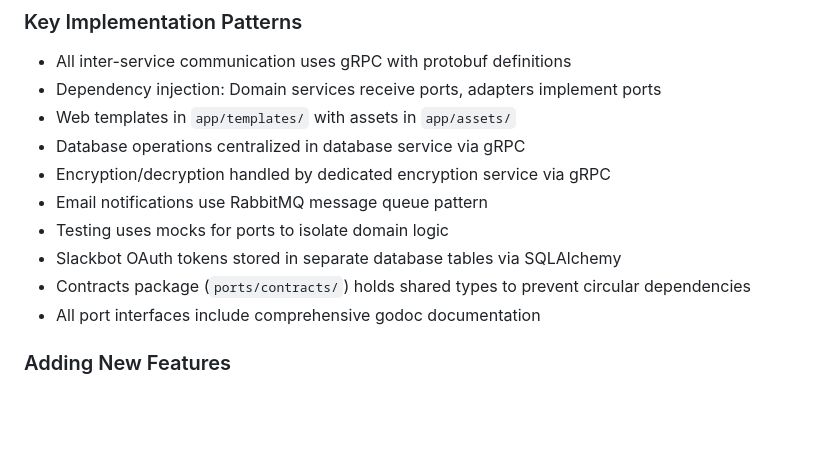
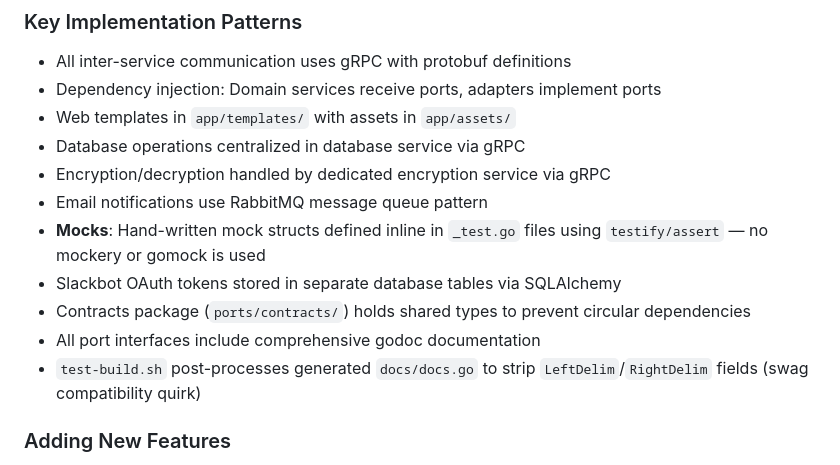
Before and after one commit to Anthony-Bible/password-exchange, a Markdown page: CLAUDE.md, the part around one of its changes. Rendered like a GitHub page; blank space fills up the shorter version.

```diff
--- a/CLAUDE.md
+++ b/CLAUDE.md
@@ -168,10 +177,11 @@ protoc --proto_path=protos \
 - Database operations centralized in database service via gRPC
 - Encryption/decryption handled by dedicated encryption service via gRPC
 - Email notifications use RabbitMQ message queue pattern
-- Testing uses mocks for ports to isolate domain logic
+- **Mocks**: Hand-written mock structs defined inline in `_test.go` files using `testify/assert` — no mockery or gomock is used
 - Slackbot OAuth tokens stored in separate database tables via SQLAlchemy
 - Contracts package (`ports/contracts/`) holds shared types to prevent circular dependencies
 - All port interfaces include comprehensive godoc documentation
+- `test-build.sh` post-processes generated `docs/docs.go` to strip `LeftDelim`/`RightDelim` fields (swag compatibility quirk)
 
 ### Adding New Features
 1. Define business logic in `domain/` layer
```
Also changed, not shown: other parts of CLAUDE.md (+11 -29 lines).
